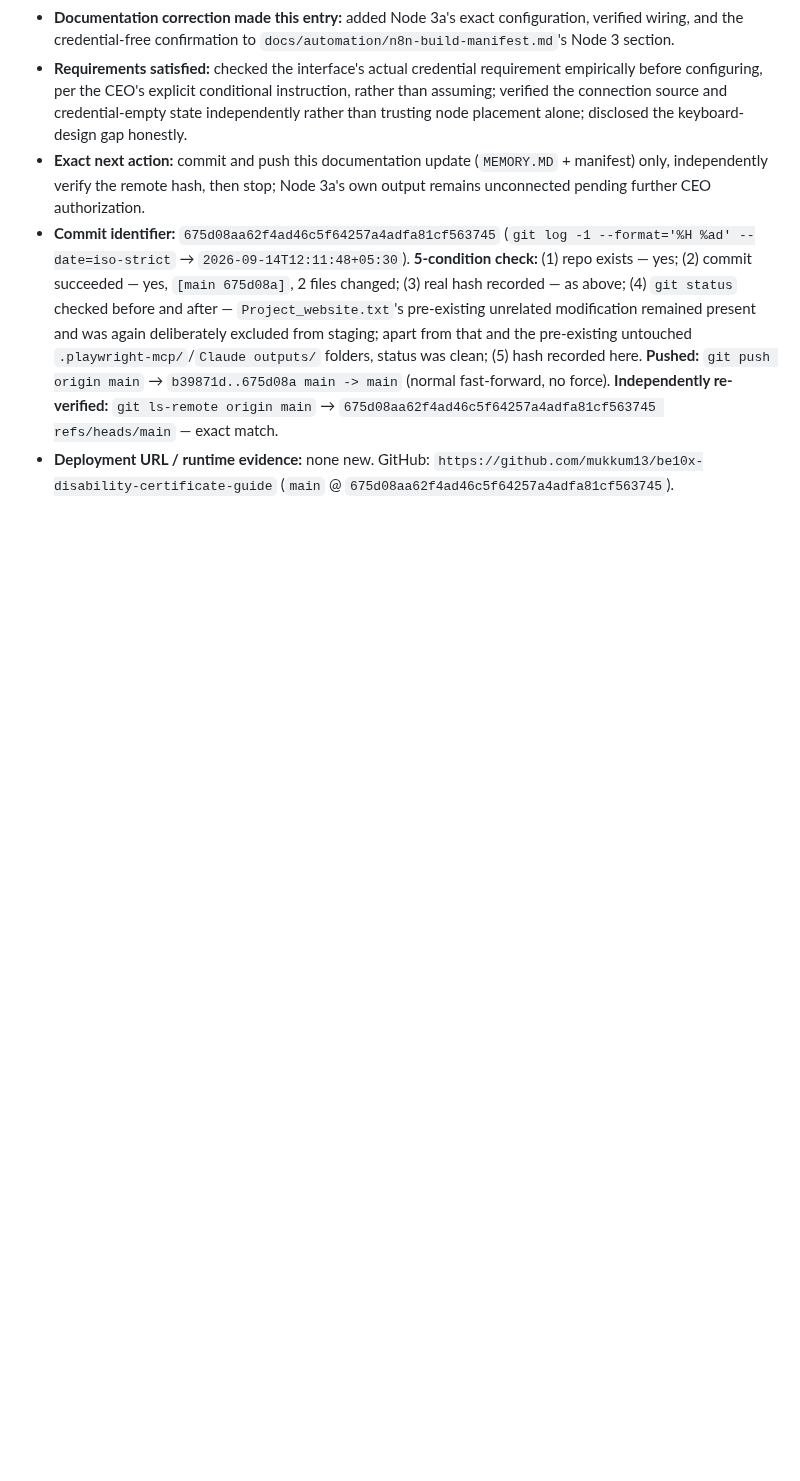
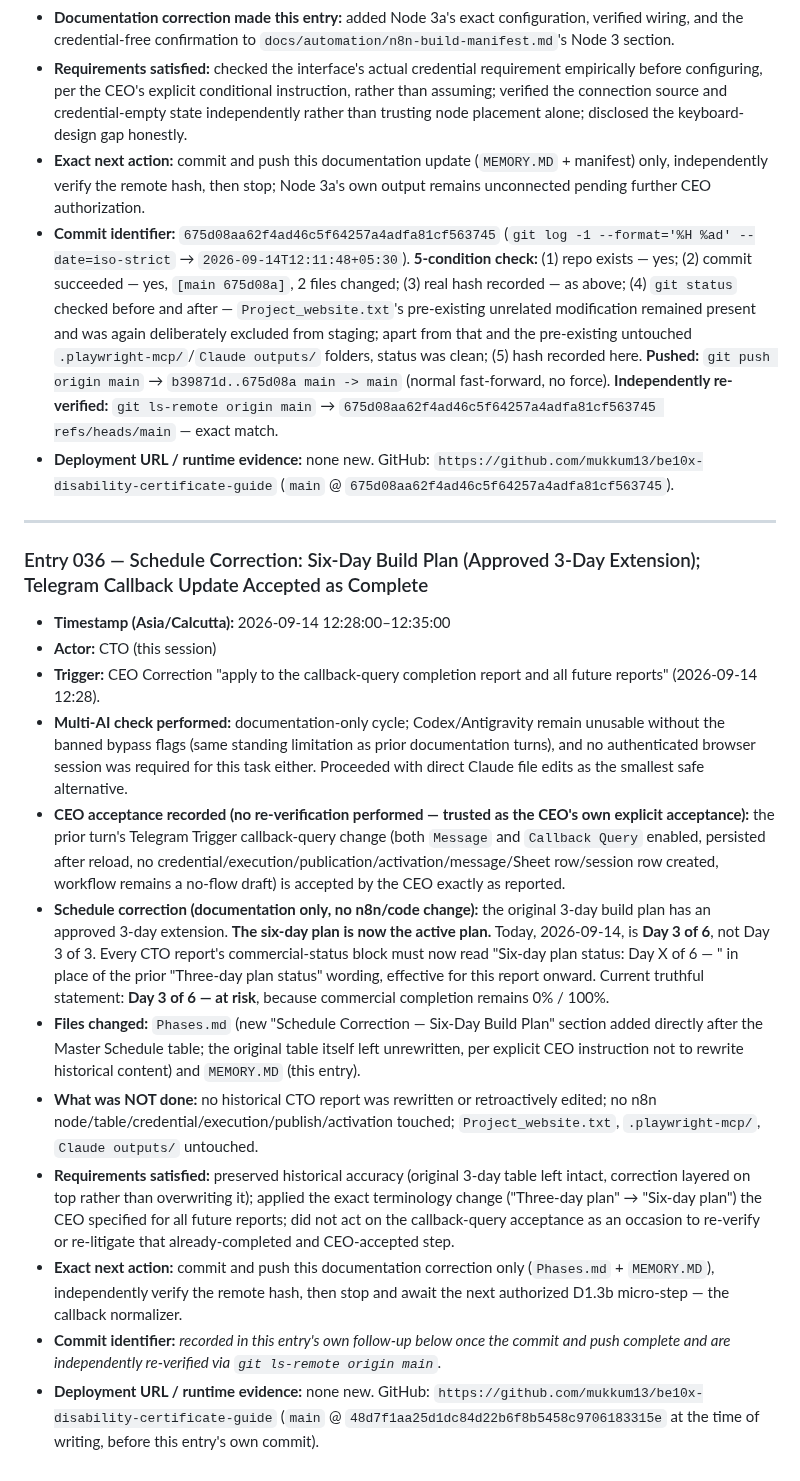
Before and after one commit to mukkum13/be10x-disability-certificate-guide, a Markdown page: MEMORY.MD, the part around the change. GitHub-like rendering; blank space fills up the shorter version.

Commit message:
Record approved six-day build plan extension (Day 3 of 6, at risk)
Documents the CEO-approved 3-day extension to the original 3-day build
plan without rewriting the historical schedule table. All future CTO
reports use "Six-day plan status" in place of "Three-day plan status."

Co-Authored-By: Claude Sonnet 5 <noreply@anthropic.com>

```diff
--- a/MEMORY.MD
+++ b/MEMORY.MD
@@ -754,3 +754,19 @@
 - **Exact next action:** commit and push this documentation update (`MEMORY.MD` + manifest) only, independently verify the remote hash, then stop; Node 3a's own output remains unconnected pending further CEO authorization.
 - **Commit identifier:** `675d08aa62f4ad46c5f64257a4adfa81cf563745` (`git log -1 --format='%H %ad' --date=iso-strict` → `2026-09-14T12:11:48+05:30`). **5-condition check:** (1) repo exists — yes; (2) commit succeeded — yes, `[main 675d08a]`, 2 files changed; (3) real hash recorded — as above; (4) `git status` checked before and after — `Project_website.txt`'s pre-existing unrelated modification remained present and was again deliberately excluded from staging; apart from that and the pre-existing untouched `.playwright-mcp/`/`Claude outputs/` folders, status was clean; (5) hash recorded here. **Pushed:** `git push origin main` → `b39871d..675d08a main -> main` (normal fast-forward, no force). **Independently re-verified:** `git ls-remote origin main` → `675d08aa62f4ad46c5f64257a4adfa81cf563745 refs/heads/main` — exact match.
 - **Deployment URL / runtime evidence:** none new. GitHub: `https://github.com/mukkum13/be10x-disability-certificate-guide` (`main` @ `675d08aa62f4ad46c5f64257a4adfa81cf563745`).
+
+---
+
+### Entry 036 — Schedule Correction: Six-Day Build Plan (Approved 3-Day Extension); Telegram Callback Update Accepted as Complete
+- **Timestamp (Asia/Calcutta):** 2026-09-14 12:28:00–12:35:00
+- **Actor:** CTO (this session)
+- **Trigger:** CEO Correction "apply to the callback-query completion report and all future reports" (2026-09-14 12:28).
+- **Multi-AI check performed:** documentation-only cycle; Codex/Antigravity remain unusable without the banned bypass flags (same standing limitation as prior documentation turns), and no authenticated browser session was required for this task either. Proceeded with direct Claude file edits as the smallest safe alternative.
+- **CEO acceptance recorded (no re-verification performed — trusted as the CEO's own explicit acceptance):** the prior turn's Telegram Trigger callback-query change (both `Message` and `Callback Query` enabled, persisted after reload, no credential/execution/publication/activation/message/Sheet row/session row created, workflow remains a no-flow draft) is accepted by the CEO exactly as reported.
+- **Schedule correction (documentation only, no n8n/code change):** the original 3-day build plan has an approved 3-day extension. **The six-day plan is now the active plan.** Today, 2026-09-14, is **Day 3 of 6**, not Day 3 of 3. Every CTO report's commercial-status block must now read "Six-day plan status: Day X of 6 — <status>" in place of the prior "Three-day plan status" wording, effective for this report onward. Current truthful statement: **Day 3 of 6 — at risk**, because commercial completion remains 0% / 100%.
+- **Files changed:** `Phases.md` (new "Schedule Correction — Six-Day Build Plan" section added directly after the Master Schedule table; the original table itself left unrewritten, per explicit CEO instruction not to rewrite historical content) and `MEMORY.MD` (this entry).
+- **What was NOT done:** no historical CTO report was rewritten or retroactively edited; no n8n node/table/credential/execution/publish/activation touched; `Project_website.txt`, `.playwright-mcp/`, `Claude outputs/` untouched.
+- **Requirements satisfied:** preserved historical accuracy (original 3-day table left intact, correction layered on top rather than overwriting it); applied the exact terminology change ("Three-day plan" → "Six-day plan") the CEO specified for all future reports; did not act on the callback-query acceptance as an occasion to re-verify or re-litigate that already-completed and CEO-accepted step.
+- **Exact next action:** commit and push this documentation correction only (`Phases.md` + `MEMORY.MD`), independently verify the remote hash, then stop and await the next authorized D1.3b micro-step — the callback normalizer.
+- **Commit identifier:** _recorded in this entry's own follow-up below once the commit and push complete and are independently re-verified via `git ls-remote origin main`._
+- **Deployment URL / runtime evidence:** none new. GitHub: `https://github.com/mukkum13/be10x-disability-certificate-guide` (`main` @ `48d7f1aa25d1dc84d22b6f8b5458c9706183315e` at the time of writing, before this entry's own commit).
```
Also changed, not shown: Phases.md (+3 -0 lines).
